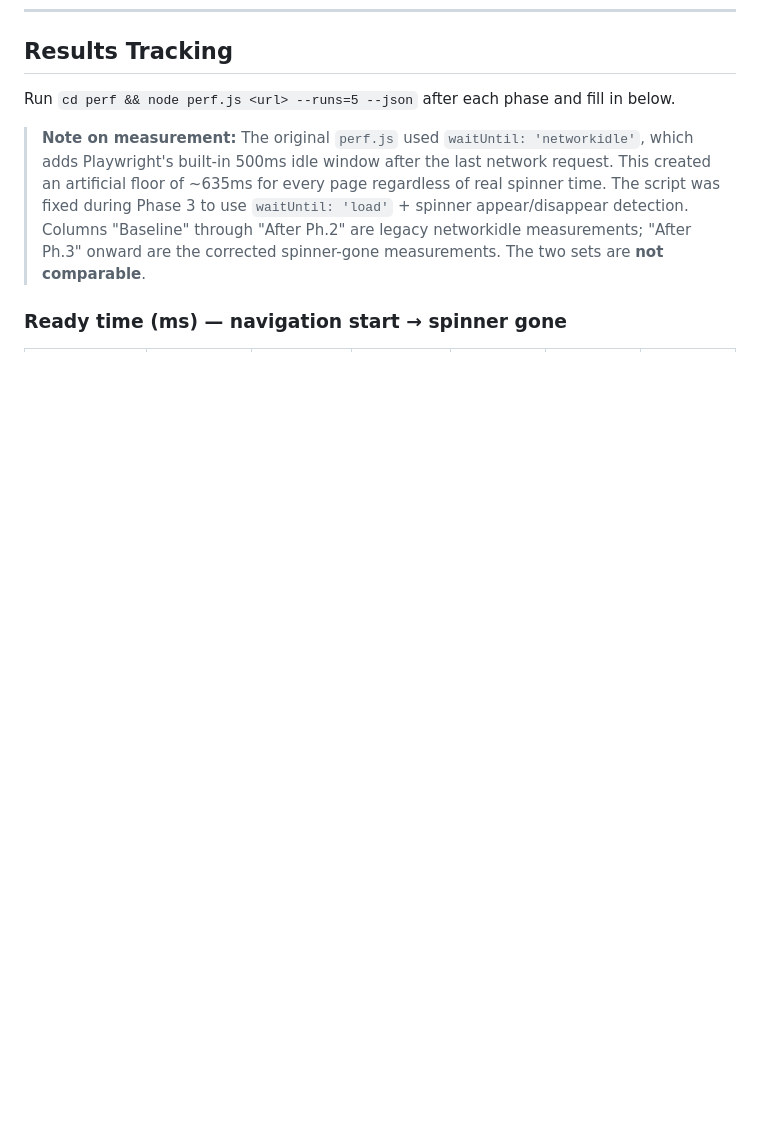
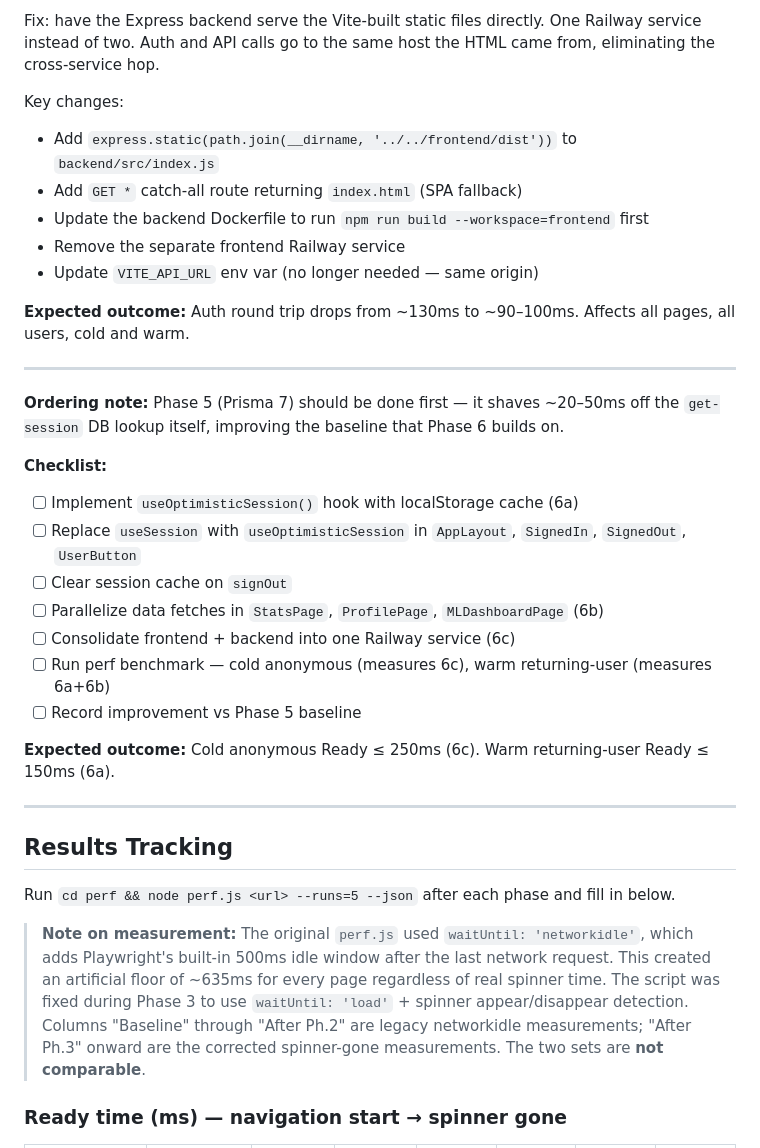
Before and after one commit to jjprusk/xo-arena, a Markdown page: doc/Performance_Plan.md, the part around one of its changes. GitHub-like rendering; blank space fills up the shorter version.

```diff
--- a/doc/Performance_Plan.md
+++ b/doc/Performance_Plan.md
@@ -235,3 +303,35 @@ See: https://www.prisma.io/docs/orm/more/upgrade-guides/upgrading-versions/upgra
+Fix: have the Express backend serve the Vite-built static files directly. One Railway
+service instead of two. Auth and API calls go to the same host the HTML came from,
+eliminating the cross-service hop.
+
+Key changes:
+- Add `express.static(path.join(__dirname, '../../frontend/dist'))` to `backend/src/index.js`
+- Add `GET *` catch-all route returning `index.html` (SPA fallback)
+- Update the backend Dockerfile to run `npm run build --workspace=frontend` first
+- Remove the separate frontend Railway service
+- Update `VITE_API_URL` env var (no longer needed — same origin)
+
+**Expected outcome:** Auth round trip drops from ~130ms to ~90–100ms. Affects all pages,
+all users, cold and warm.
+
+---
+
+**Ordering note:** Phase 5 (Prisma 7) should be done first — it shaves ~20–50ms off the
+`get-session` DB lookup itself, improving the baseline that Phase 6 builds on.
+
+**Checklist:**
+- [ ] Implement `useOptimisticSession()` hook with localStorage cache (6a)
+- [ ] Replace `useSession` with `useOptimisticSession` in `AppLayout`, `SignedIn`, `SignedOut`, `UserButton`
+- [ ] Clear session cache on `signOut`
+- [ ] Parallelize data fetches in `StatsPage`, `ProfilePage`, `MLDashboardPage` (6b)
+- [ ] Consolidate frontend + backend into one Railway service (6c)
+- [ ] Run perf benchmark — cold anonymous (measures 6c), warm returning-user (measures 6a+6b)
+- [ ] Record improvement vs Phase 5 baseline
+
+**Expected outcome:** Cold anonymous Ready ≤ 250ms (6c). Warm returning-user Ready ≤ 150ms (6a).
+
+---
+
 ## Results Tracking
 
 Run `cd perf && node perf.js <url> --runs=5 --json` after each phase and fill in below.
```
Also changed, not shown: other parts of doc/Performance_Plan.md (+92 -24 lines).
